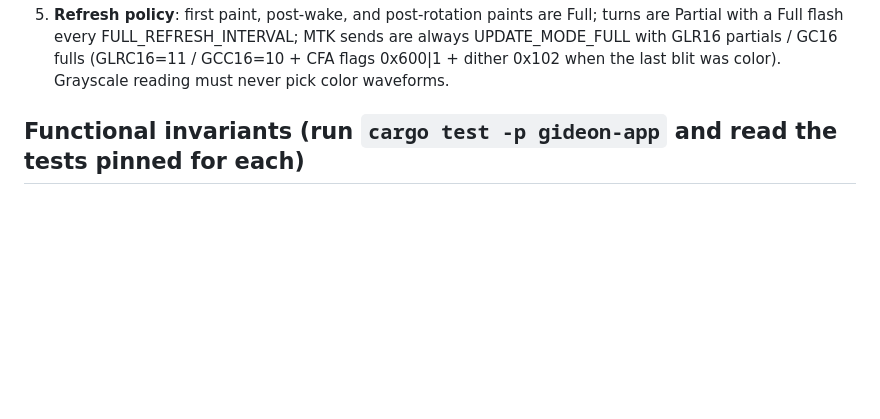
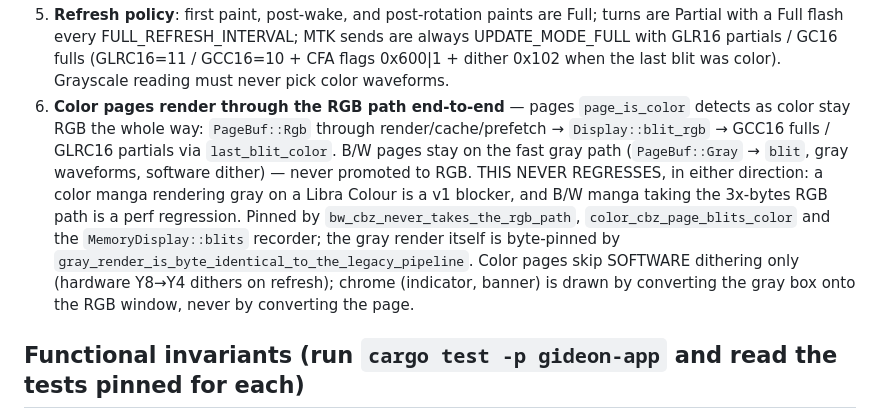
Before and after one commit to evanspn/gideon, a Markdown page: .claude/agents/reader-guardian.md, the part around the change. Rendered like a GitHub page; blank space fills up the shorter version.

Commit message:
reader-guardian: add the color-path invariant
Pages detected as color render through the RGB path end-to-end
(PageBuf::Rgb -> blit_rgb -> GCC16/GLRC16); B/W pages stay on the fast
gray path. This never regresses, in either direction.

https://claude.ai/code/session_01VdnxFV14PgRA5ykMkSHhaa

```diff
--- a/.claude/agents/reader-guardian.md
+++ b/.claude/agents/reader-guardian.md
@@ -41,6 +41,21 @@ even if everything else works. Review the given diff/commits adversarially.
    MTK sends are always UPDATE_MODE_FULL with GLR16 partials / GC16 fulls
    (GLRC16=11 / GCC16=10 + CFA flags 0x600|1 + dither 0x102 when the last
    blit was color). Grayscale reading must never pick color waveforms.
+6. **Color pages render through the RGB path end-to-end** — pages
+   `page_is_color` detects as color stay RGB the whole way:
+   `PageBuf::Rgb` through render/cache/prefetch → `Display::blit_rgb` →
+   GCC16 fulls / GLRC16 partials via `last_blit_color`. B/W pages stay on
+   the fast gray path (`PageBuf::Gray` → `blit`, gray waveforms, software
+   dither) — never promoted to RGB. THIS NEVER REGRESSES, in either
+   direction: a color manga rendering gray on a Libra Colour is a v1
+   blocker, and B/W manga taking the 3x-bytes RGB path is a perf
+   regression. Pinned by `bw_cbz_never_takes_the_rgb_path`,
+   `color_cbz_page_blits_color` and the `MemoryDisplay::blits` recorder;
+   the gray render itself is byte-pinned by
+   `gray_render_is_byte_identical_to_the_legacy_pipeline`. Color pages
+   skip SOFTWARE dithering only (hardware Y8→Y4 dithers on refresh);
+   chrome (indicator, banner) is drawn by converting the gray box onto
+   the RGB window, never by converting the page.
 
 ## Functional invariants (run `cargo test -p gideon-app` and read the tests pinned for each)
 
```
